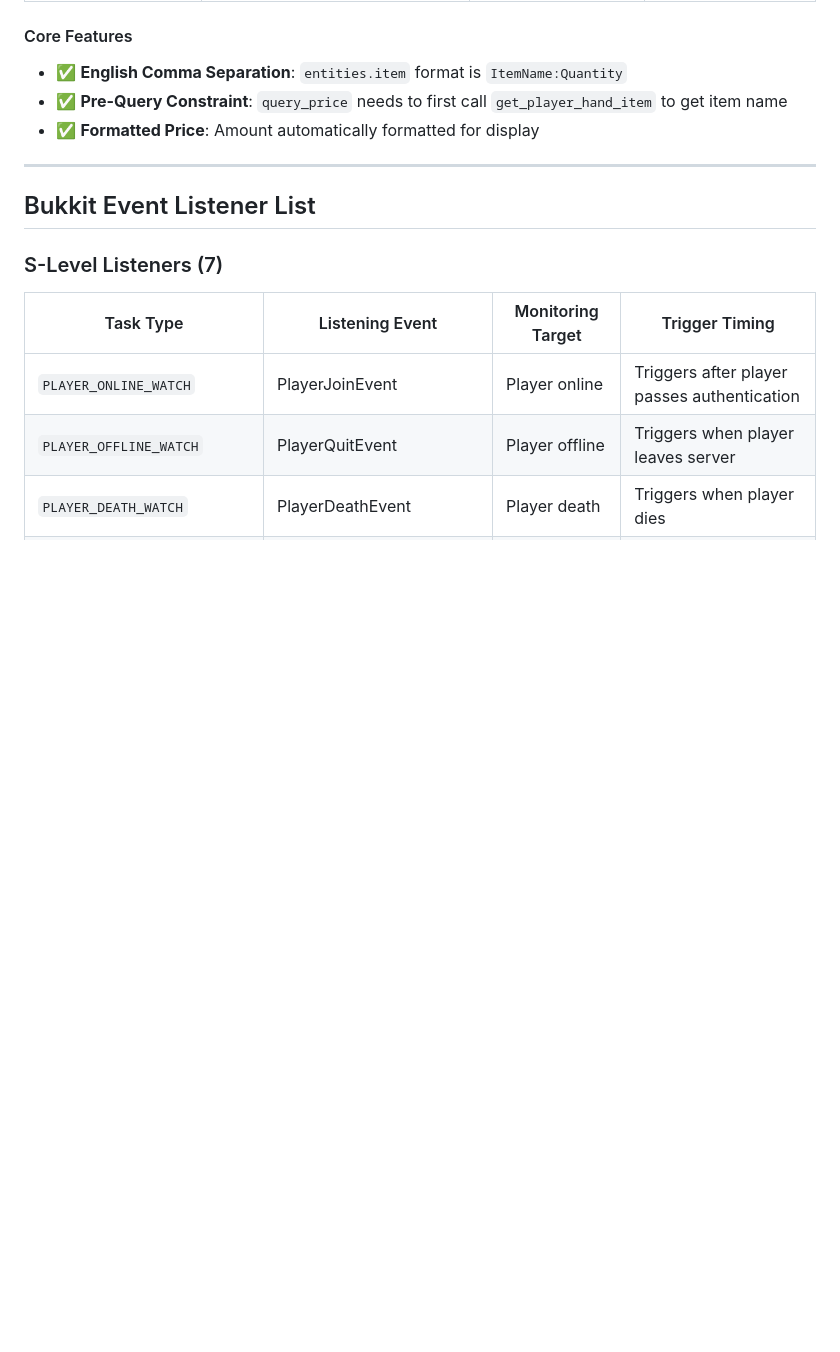
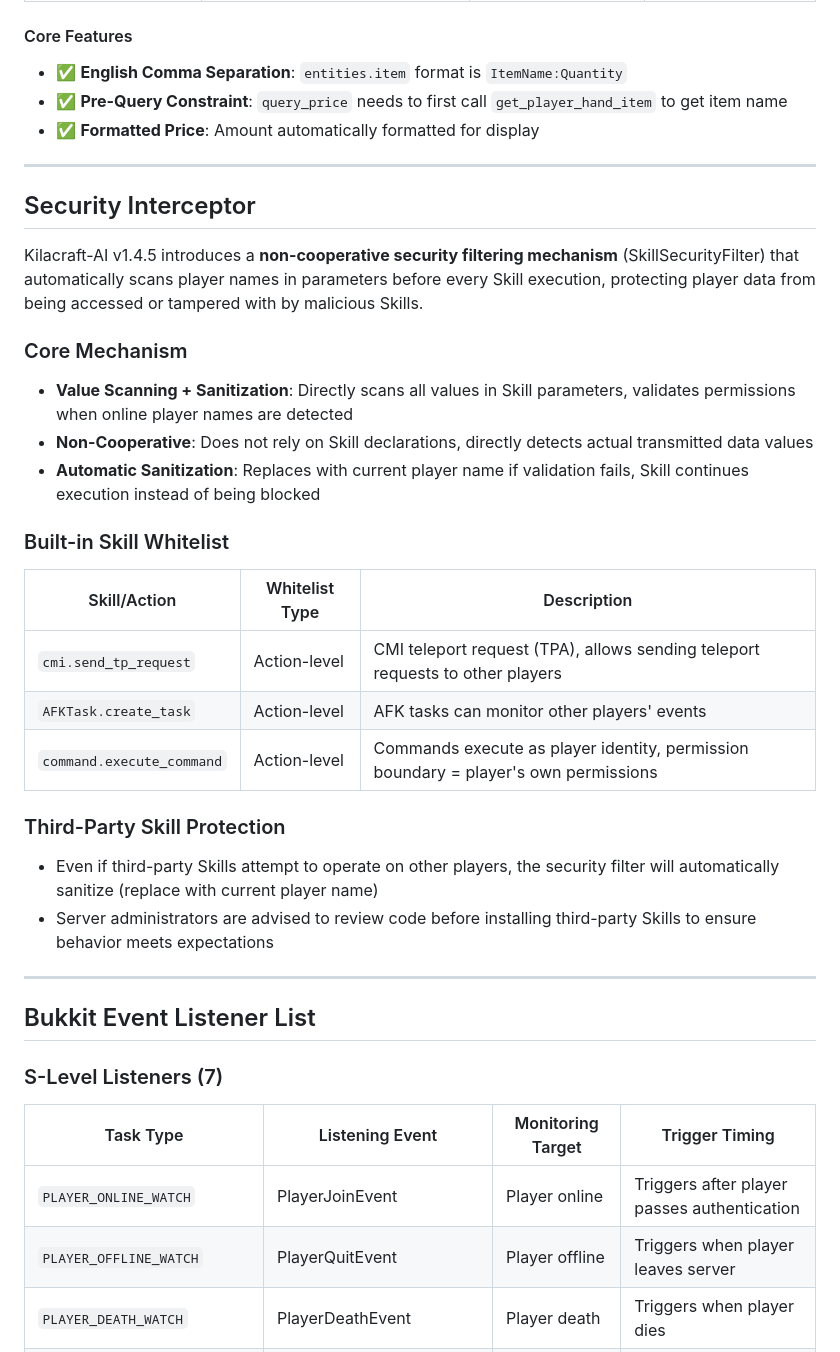
Before and after one commit to axy-yxa/Kilacraft-AI, a Markdown page: doc/en/Built-in Skills and Events Capability List.md, the part around one of its changes. Drawn GitHub-style; blank space fills up the shorter version.

```diff
--- a/doc/en/Built-in Skills and Events Capability List.md
+++ b/doc/en/Built-in Skills and Events Capability List.md
@@ -330,6 +330,31 @@ Player: Show some heart particles
 
 ---
 
+## Security Interceptor
+
+Kilacraft-AI v1.4.5 introduces a **non-cooperative security filtering mechanism** (SkillSecurityFilter) that automatically scans player names in parameters before every Skill execution, protecting player data from being accessed or tampered with by malicious Skills.
+
+### Core Mechanism
+
+- **Value Scanning + Sanitization**: Directly scans all values in Skill parameters, validates permissions when online player names are detected
+- **Non-Cooperative**: Does not rely on Skill declarations, directly detects actual transmitted data values
+- **Automatic Sanitization**: Replaces with current player name if validation fails, Skill continues execution instead of being blocked
+
+### Built-in Skill Whitelist
+
+| Skill/Action | Whitelist Type | Description |
+|-------------|---------------|-------------|
+| `cmi.send_tp_request` | Action-level | CMI teleport request (TPA), allows sending teleport requests to other players |
+| `AFKTask.create_task` | Action-level | AFK tasks can monitor other players' events |
+| `command.execute_command` | Action-level | Commands execute as player identity, permission boundary = player's own permissions |
+
+### Third-Party Skill Protection
+
+- Even if third-party Skills attempt to operate on other players, the security filter will automatically sanitize (replace with current player name)
+- Server administrators are advised to review code before installing third-party Skills to ensure behavior meets expectations
+
+---
+
 ## Bukkit Event Listener List
 
 ### S-Level Listeners (7)
```
Also changed, not shown: other parts of doc/en/Built-in Skills and Events Capability List.md (+3 -3 lines), doc/内置Skill与Event能力清单.md (+28 -3 lines).
